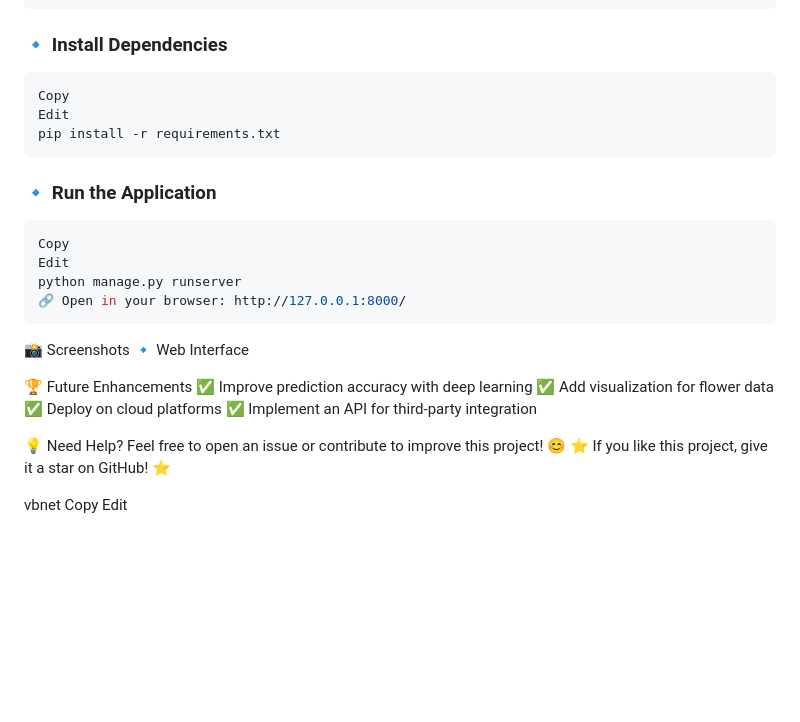
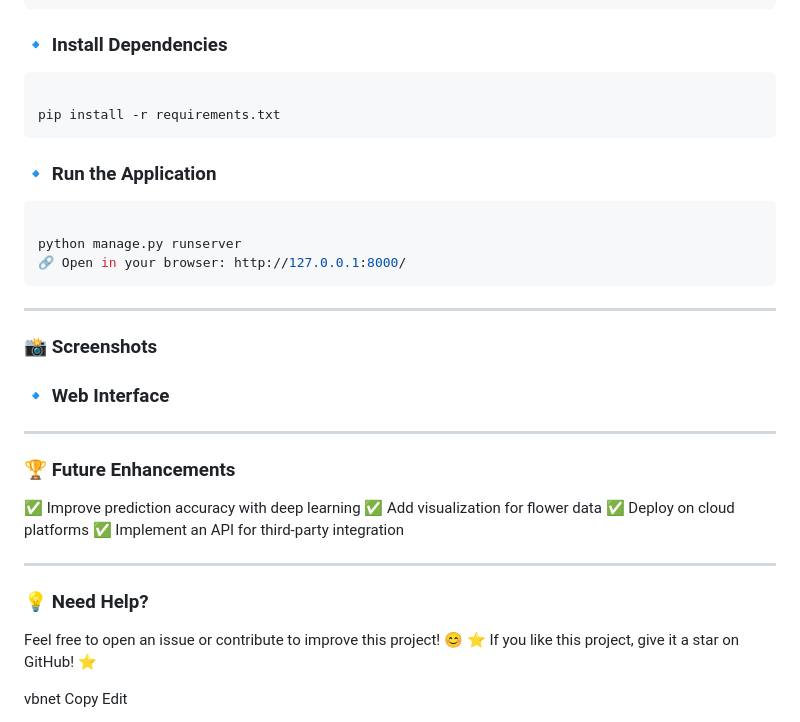
Before and after one commit to yRaviKanthh/flower-prediction, a Markdown page: README.md, the part around the change. Rendered like a GitHub page; blank space fills up the shorter version.

````diff
--- a/README.md
+++ b/README.md
@@ -61,31 +61,36 @@ cd flower-prediction
 ```
 ### 🔹 Install Dependencies
 ```bash
-Copy
-Edit
+
 pip install -r requirements.txt
 ```
 
 ### 🔹 Run the Application
 ```bash
-Copy
-Edit
+
 python manage.py runserver
 🔗 Open in your browser: http://127.0.0.1:8000/
 ```
+---
 
-📸 Screenshots
-🔹 Web Interface
+### 📸 Screenshots
+
+### 🔹 Web Interface
+
+
+---
 
 
 
-🏆 Future Enhancements
+### 🏆 Future Enhancements
 ✅ Improve prediction accuracy with deep learning
 ✅ Add visualization for flower data
 ✅ Deploy on cloud platforms
 ✅ Implement an API for third-party integration
 
-💡 Need Help?
+---
+
+### 💡 Need Help?
 Feel free to open an issue or contribute to improve this project! 😊
 ⭐ If you like this project, give it a star on GitHub! ⭐
 
````
